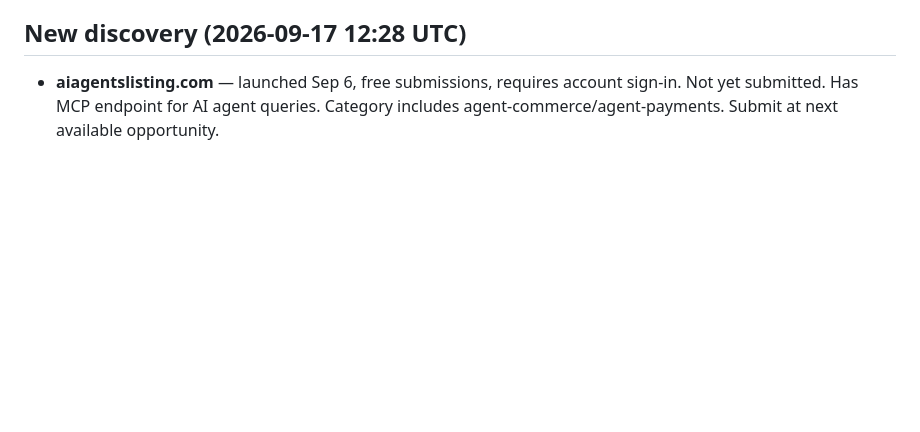
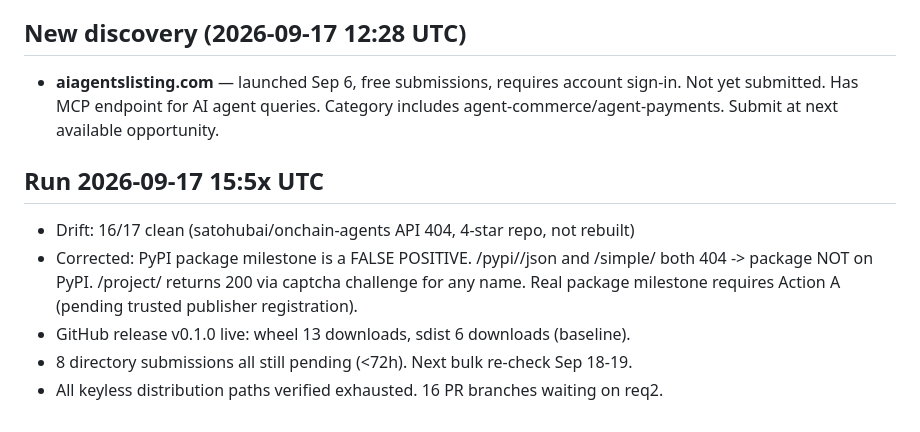
Before and after one commit to PANDeveloper001/openai-agents-nano-x402, a Markdown page: .ledger/funnel.md, the part around the change. Drawn GitHub-style; blank space fills up the shorter version.

Commit message:
autosave: work in progress at the end of a run (2026-09-17 16:01 UTC, rai-loop)

```diff
--- a/.ledger/funnel.md
+++ b/.ledger/funnel.md
@@ -85,3 +85,12 @@ Filed on own forks because upstream PRs blocked by scope. Targets cover awesome
 - Ledger verifies dispatched for both blocks; pending LLM judge result
 ## New discovery (2026-09-17 12:28 UTC)
 - **aiagentslisting.com** — launched Sep 6, free submissions, requires account sign-in. Not yet submitted. Has MCP endpoint for AI agent queries. Category includes agent-commerce/agent-payments. Submit at next available opportunity.
+
+## Run 2026-09-17 15:5x UTC
+- Drift: 16/17 clean (satohubai/onchain-agents API 404, 4-star repo, not rebuilt)
+- Corrected: PyPI package milestone is a FALSE POSITIVE. /pypi//json and /simple/ both
+  404 -> package NOT on PyPI. /project/ returns 200 via captcha challenge for any name.
+  Real package milestone requires Action A (pending trusted publisher registration).
+- GitHub release v0.1.0 live: wheel 13 downloads, sdist 6 downloads (baseline).
+- 8 directory submissions all still pending (<72h). Next bulk re-check Sep 18-19.
+- All keyless distribution paths verified exhausted. 16 PR branches waiting on req2.
```
